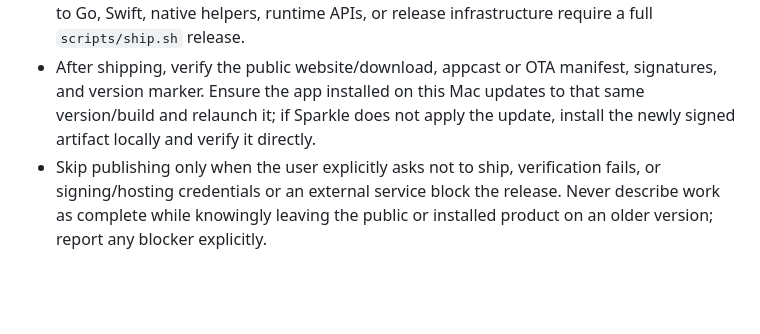
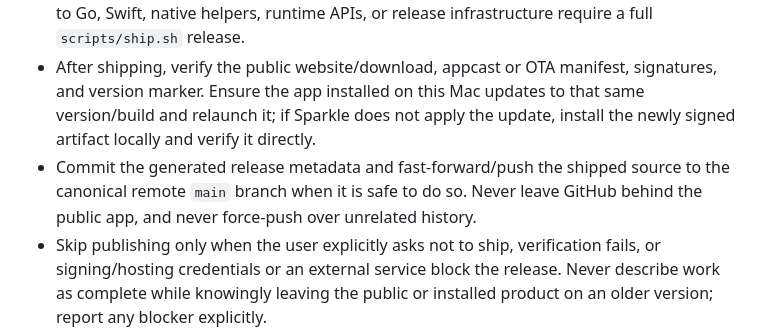
Before and after one commit to tetrisgm/partyparty, a Markdown page: AGENTS.md, the part around the change. GitHub-like rendering; blank space fills up the shorter version.

Commit message:
Keep shipped source aligned
Co-Authored-By: Codex <noreply@openai.com>

```diff
--- a/AGENTS.md
+++ b/AGENTS.md
@@ -31,6 +31,7 @@ Run the checks relevant to the files you touched. Only commit if they pass, and
 - **Ship verified product changes by default.** The user does not need to approve each release. Use `scripts/ship.sh` as the only owner-facing release entry point after a requested change is complete: it selects and records the version, runs checks, builds/signs/notarizes, uploads immutable artifacts first, updates the Worker/public download page, and flips the appcast/manifest/version marker last.
 - Use `scripts/ship.sh --payload-only` only for compatible `web/` payload changes. Changes to Go, Swift, native helpers, runtime APIs, or release infrastructure require a full `scripts/ship.sh` release.
 - After shipping, verify the public website/download, appcast or OTA manifest, signatures, and version marker. Ensure the app installed on this Mac updates to that same version/build and relaunch it; if Sparkle does not apply the update, install the newly signed artifact locally and verify it directly.
+- Commit the generated release metadata and fast-forward/push the shipped source to the canonical remote `main` branch when it is safe to do so. Never leave GitHub behind the public app, and never force-push over unrelated history.
 - Skip publishing only when the user explicitly asks not to ship, verification fails, or signing/hosting credentials or an external service block the release. Never describe work as complete while knowingly leaving the public or installed product on an older version; report any blocker explicitly.
 - `scripts/release.sh`, `scripts/publish-payload.sh`, direct `CODE_MAJOR` edits, and direct `wrangler deploy` are lower-level implementation details. Do not run them as separate manual ceremony; let `scripts/ship.sh` coordinate the release.
 - NEVER commit secrets (`*.pem`, `*.key`, `*.p8`, `*.seed`, API keys). Secrets live in `~/Library/Application Support/partyparty` and as Cloudflare Worker secrets.
```
Also changed, not shown: docs/RELEASING.md (+2 -0 lines).
